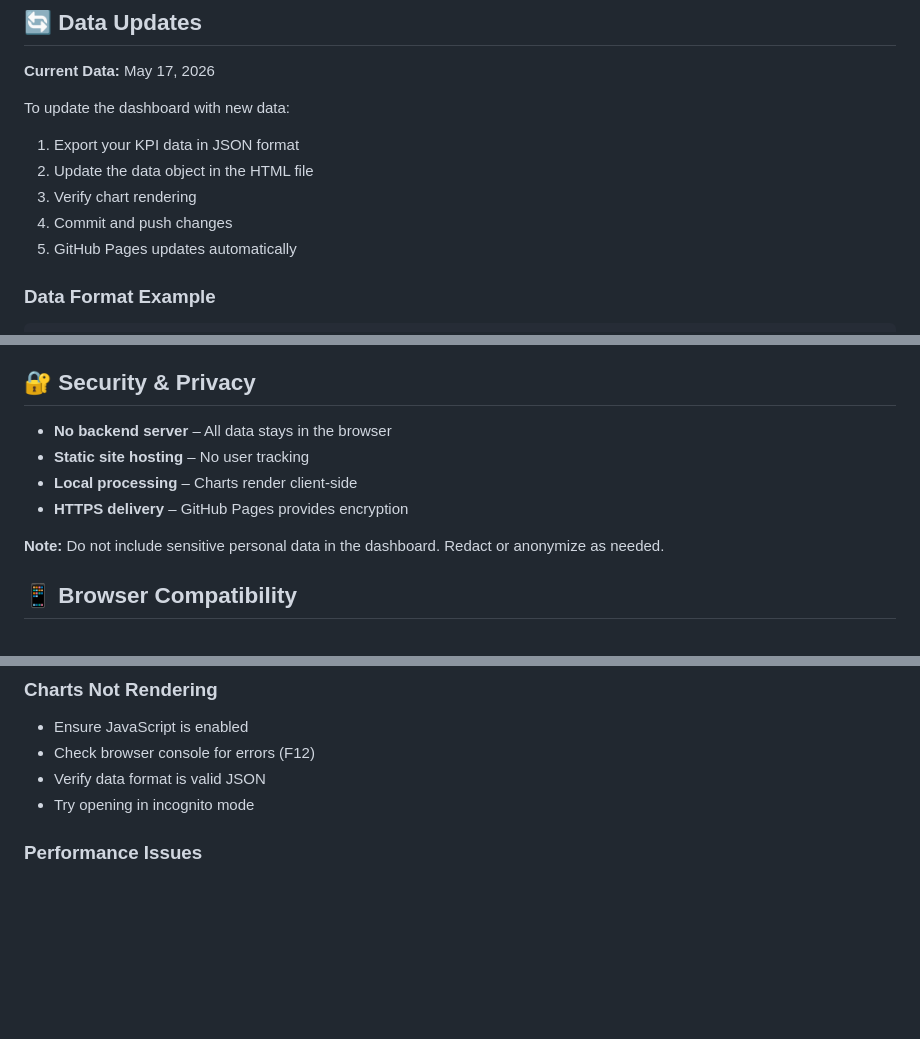
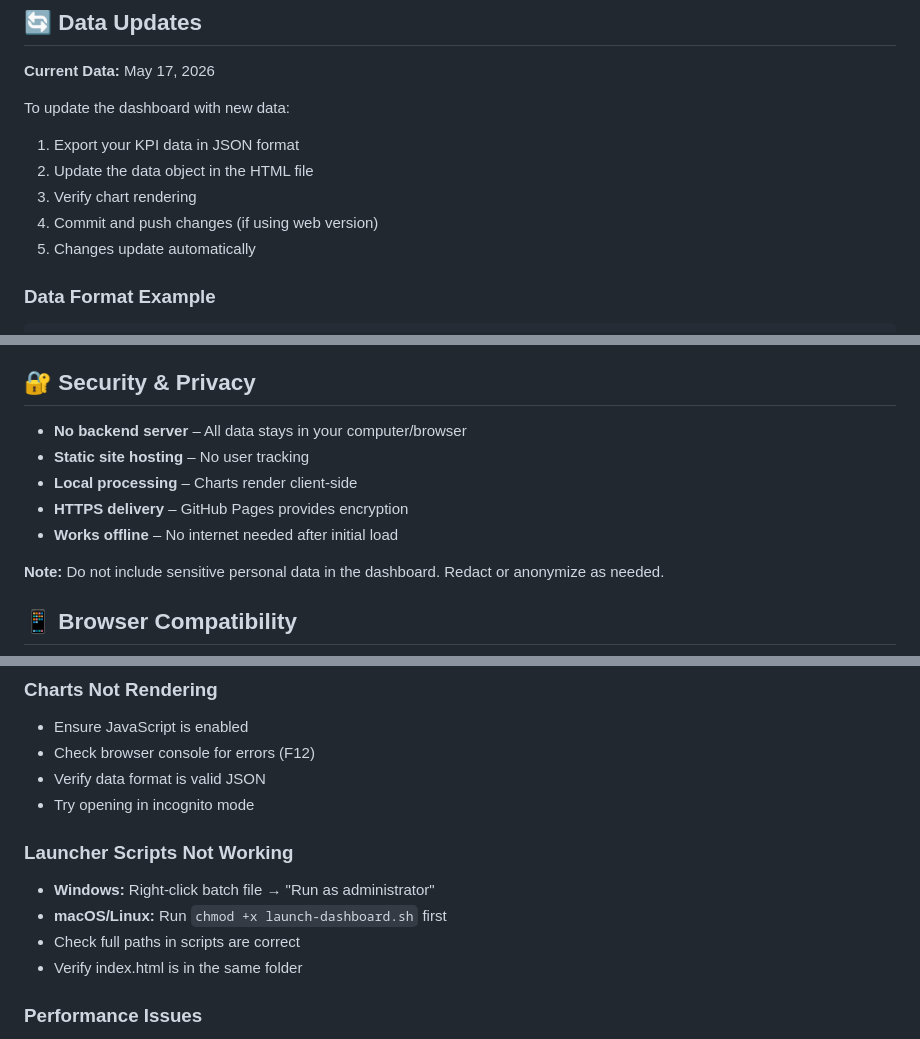
Before and after one commit to drjeremykyle-dotcom/KPI-DASHBOARD, a Markdown page: README.md, 3 parts joined by grey strips. Rendered like a GitHub page; blank space fills up the shorter version.

````diff
--- a/README.md
+++ b/README.md
@@ -111,8 +134,8 @@ To update the dashboard with new data:
 1. Export your KPI data in JSON format
 2. Update the data object in the HTML file
 3. Verify chart rendering
-4. Commit and push changes
-5. GitHub Pages updates automatically
+4. Commit and push changes (if using web version)
+5. Changes update automatically
 
 ### Data Format Example
 ```json
@@ -152,10 +175,11 @@ To update the dashboard with new data:
 
 ## 🔐 Security & Privacy
 
-- **No backend server** – All data stays in the browser
+- **No backend server** – All data stays in your computer/browser
 - **Static site hosting** – No user tracking
 - **Local processing** – Charts render client-side
 - **HTTPS delivery** – GitHub Pages provides encryption
+- **Works offline** – No internet needed after initial load
 
 **Note:** Do not include sensitive personal data in the dashboard. Redact or anonymize as needed.
 
@@ -183,6 +212,12 @@ To update the dashboard with new data:
 - Check browser console for errors (F12)
 - Verify data format is valid JSON
 - Try opening in incognito mode
+
+### Launcher Scripts Not Working
+- **Windows:** Right-click batch file → "Run as administrator"
+- **macOS/Linux:** Run `chmod +x launch-dashboard.sh` first
+- Check full paths in scripts are correct
+- Verify index.html is in the same folder
 
 ### Performance Issues
 - Close unnecessary browser tabs
````
Also changed, not shown: other parts of README.md (+41 -6 lines).
